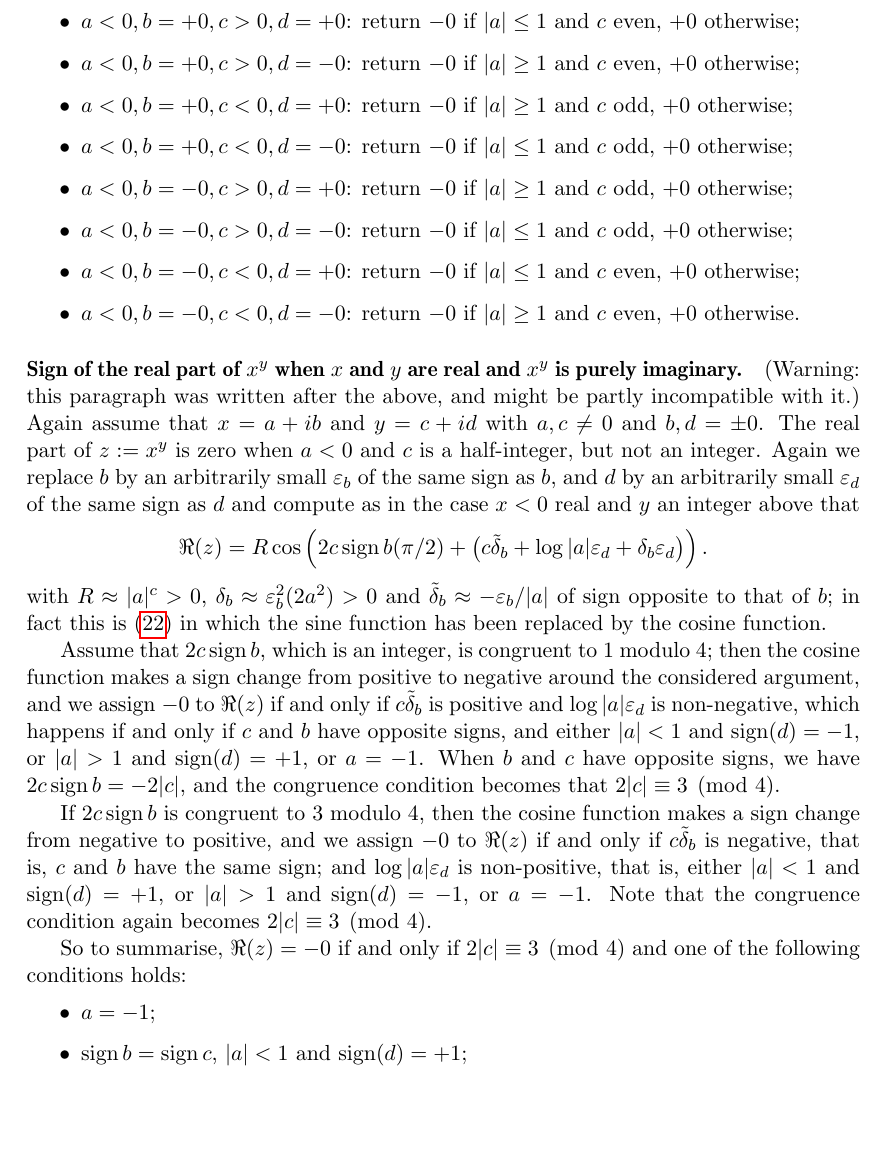
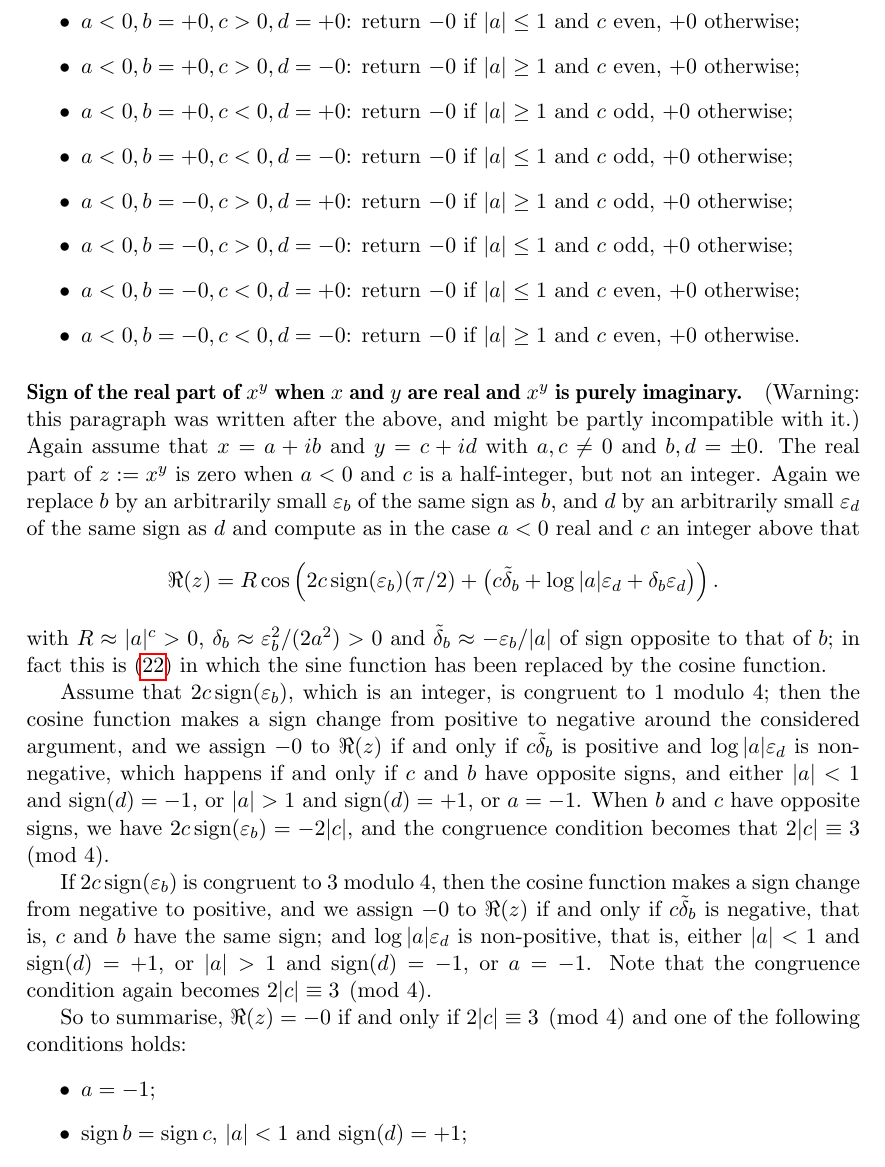
Before and after one commit to codacy-open-source-projects-scans/libmpc, a LaTeX document (doc/algorithms.tex): part of page 34 of 55, cut so that both start at the same text, the shorter picture padded with empty space. Compiled offline with pdfLaTeX.

Commit message:
snapshot 2026-04-21T00:17:23.366663+00:00

```diff
--- a/doc/algorithms.tex
+++ b/doc/algorithms.tex
@@ -2631,23 +2631,23 @@ and $b, d = \pm 0$. The real part of $z := x^y$ is zero when
 $a < 0$ and $c$ is a half-integer, but not an integer.
 Again we replace $b$ by an arbitrarily small~$\epsilon_b$ of the same
 sign as~$b$, and $d$ by an arbitrarily small~$\epsilon_d$ of the same
-sign as~$d$ and compute as in the case $x<0$ real and $y$ an integer above
+sign as~$d$ and compute as in the case $a<0$ real and $c$ an integer above
 that
 \[
 \Re (z)
 = R
-\cos \left( 2 c \sign b (\pi / 2)
+\cos \left( 2 c \sign (\epsilon_b) (\pi / 2)
 +  \big( c \tilde \delta_b
 + \log |a| \epsilon_d + \delta_b \epsilon_d \big) \right).
 \]
 with $R \approx |a|^c > 0$,
-$\delta_b \approx \epsilon_b^2 (2 a^2) > 0$ and
+$\delta_b \approx \epsilon_b^2 / (2 a^2) > 0$ and
 $\tilde\delta_b \approx -\epsilon_b / |a|$ of sign opposite to
 that of~$b$;
 in fact this is~\eqref {eq:pow_im} in which the sine function has
 been replaced by the cosine function.
 
-Assume that $2c \sign b$, which is an integer, is congruent to~$1$
+Assume that $2c \sign (\epsilon_b)$, which is an integer, is congruent to~$1$
 modulo~$4$; then the cosine function makes a sign change from positive
 to negative around the considered argument, and we assign $-0$ to~$\Re (z)$
 if and only if $c \tilde \delta_b$ is positive and $\log |a| \epsilon_d$
@@ -2656,10 +2656,10 @@ which happens if and only if $c$ and $b$ have opposite signs,
 and either $|a| < 1$ and $\sign (d) = -1$,
     or     $|a| > 1$ and $\sign (d) = +1$,
     or      $a = -1$.
-When $b$ and $c$ have opposite signs, we have $2 c \sign b = - 2 |c|$,
+When $b$ and $c$ have opposite signs, we have $2 c \sign (\epsilon_b) = - 2 |c|$,
 and the congruence condition becomes that $2 |c| \equiv 3 \pmod 4$.
 
-If $2c \sign b$ is congruent to~$3$ modulo~$4$, then the cosine function
+If $2c \sign (\epsilon_b)$ is congruent to~$3$ modulo~$4$, then the cosine function
 makes a sign change from negative to positive, and we assign $-0$
 to~$\Re (z)$ if and only if $c \tilde \delta_b$ is negative, that is,
 $c$ and $b$ have the same sign; and $\log |a| \epsilon_d$ is non-positive,
```
Also changed, not shown: 2 other files.
